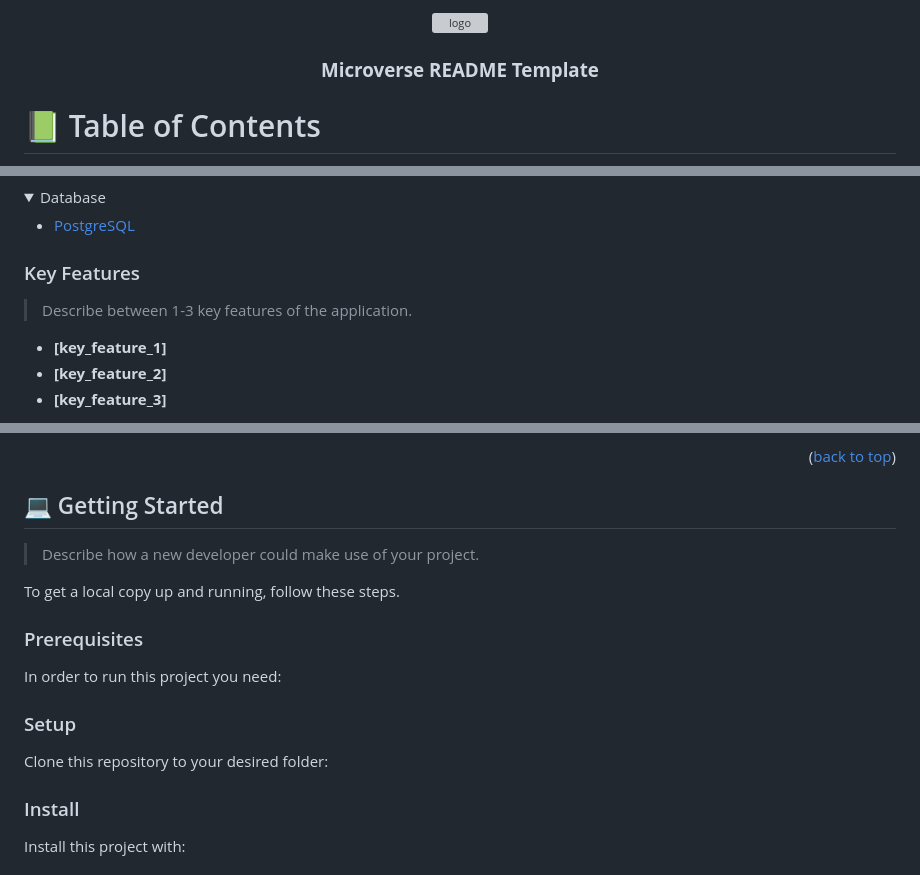
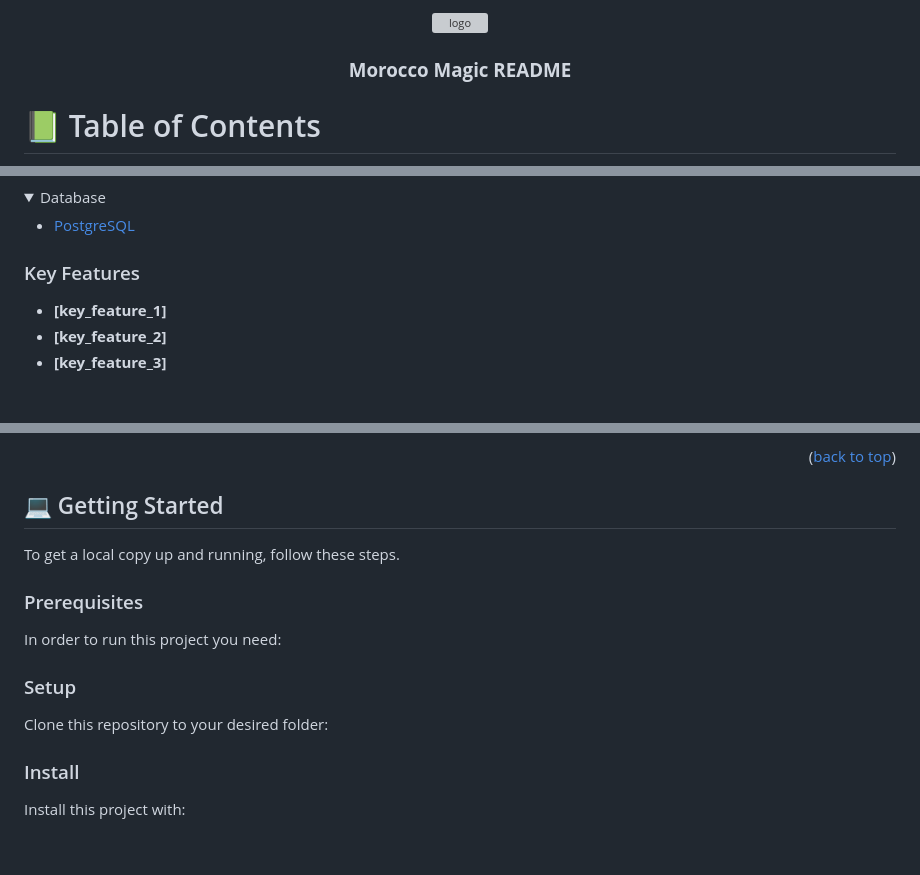
Before and after one commit to ridabensalem/Morocco-Magic, a Markdown page: README.md, 3 parts joined by grey strips. Drawn GitHub-style; folded sections open; blank space fills up the shorter version; grey boxes are pictures that could not be loaded.

````diff
--- a/README.md
+++ b/README.md
@@ -31,6 +31,6 @@ After you're finished please remove all the comments and instructions!
   <br/>
 
-  <h3><b>Microverse README Template</b></h3>
+  <h3><b>Morocco Magic  README</b></h3>
 
 </div>
 
@@ -97,7 +97,6 @@ After you're finished please remove all the comments and instructions!
 
 ### Key Features <a name="key-features"></a>
 
-> Describe between 1-3 key features of the application.
 
 - **[key_feature_1]**
 - **[key_feature_2]**
@@ -119,7 +127,6 @@ After you're finished please remove all the comments and instructions!
 
 ## 💻 Getting Started <a name="getting-started"></a>
 
-> Describe how a new developer could make use of your project.
 
 To get a local copy up and running, follow these steps.
 
@@ -144,7 +151,7 @@ Example commands:
 
 ```sh
   cd my-folder
-  git clone git@github.com:myaccount/my-project.git
+  git clone git@github.com:ridabensalem/Morocco-Magic.git
 ```
 --->
 
````
Also changed, not shown: other parts of README.md (+24 -25 lines).
